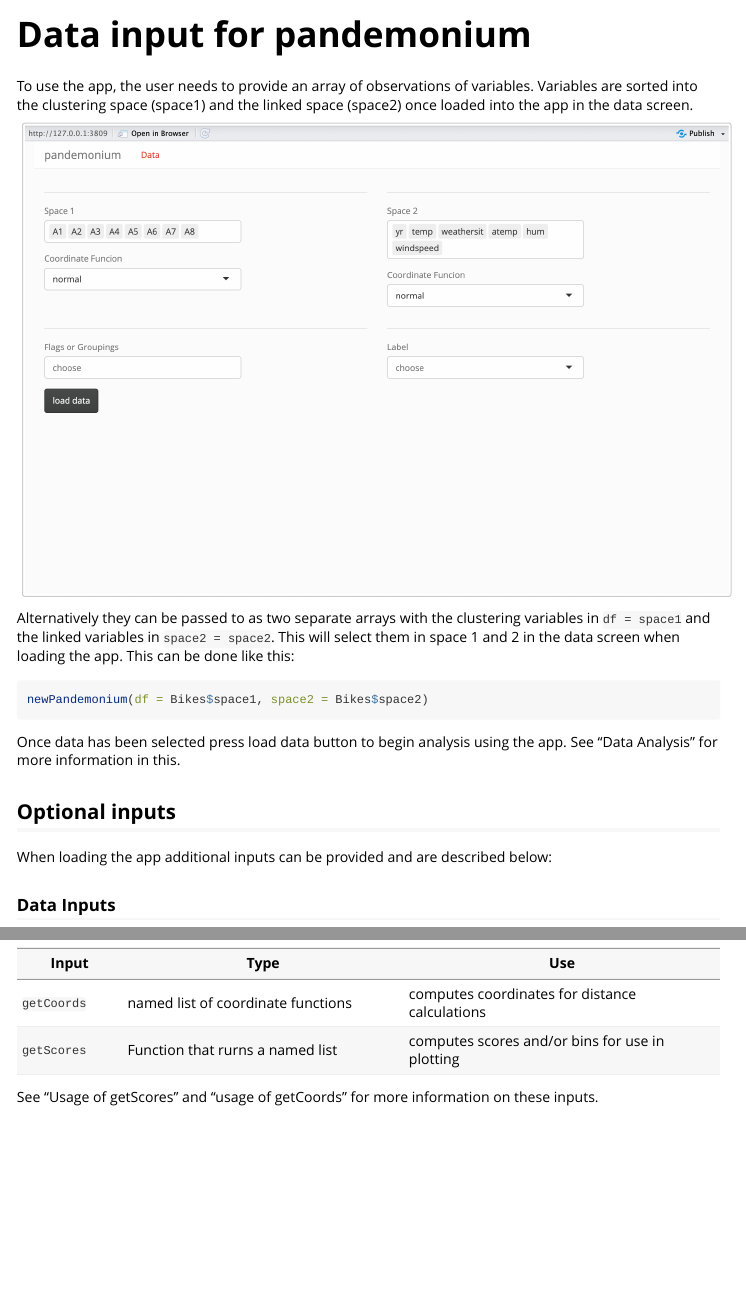
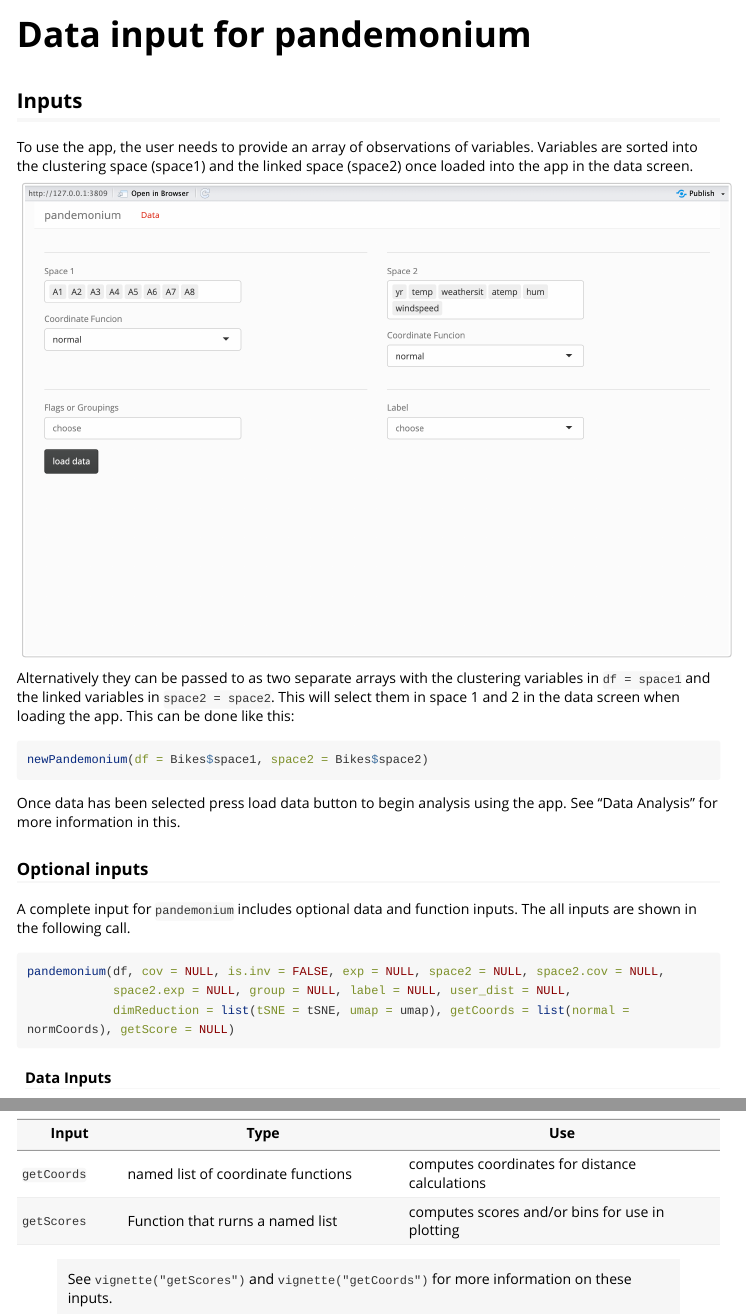
Before and after one commit to GabrielMccoy/pandemonium, an R Markdown document (vignettes/datainput.Rmd): the page in a window 1100 px wide, from its top, and a second part further down, joined at a grey line. Rendered offline with R 4.5, knitr and Pandoc, with nearby package versions; long lines of code are wrapped.

Commit message:
tidying up

````diff
--- a/vignettes/datainput.Rmd
+++ b/vignettes/datainput.Rmd
@@ -15,6 +15,7 @@ knitr::opts_chunk$set(
 )
 ```
 
+## Inputs
 To use the app, the user needs to provide an array of observations of variables. Variables are sorted into the clustering space (space1) and the linked space (space2) once loaded into the app in the data screen.
 
 ```{r,echo=FALSE}
@@ -29,10 +30,16 @@ newPandemonium(df = Bikes$space1, space2 = Bikes$space2)
 Once data has been selected press load data button to begin analysis using the app. See "Data Analysis" for more information in this.
 
 
-## Optional inputs
-When loading the app additional inputs can be provided and are described below:
+### Optional inputs
 
-### Data Inputs
+A complete input for `pandemonium` includes optional data and function inputs. The all inputs are shown in the following call.
+```{r,eval=FALSE}
+pandemonium(df, cov = NULL, is.inv = FALSE, exp = NULL, space2 = NULL, space2.cov = NULL,
+            space2.exp = NULL, group = NULL, label = NULL, user_dist = NULL,
+            dimReduction = list(tSNE = tSNE, umap = umap), getCoords = list(normal = normCoords), getScore = NULL)
+```
+
+#### Data Inputs
 | Input      | Type       | Applies to | Default | Purpose     |
 |------------|------------|------------|---------|-------------|
 | `label`            | vector, length = n  | points     | row index | Shown in tours/dim. reduction hover text |
@@ -50,4 +57,4 @@ When loading the app additional inputs can be provided and are described below:
 |`getCoords`| named list of coordinate functions | computes coordinates for distance calculations|
 |`getScores`| Function that rurns a named list   | computes scores and/or bins for use in plotting|
 
-See "Usage of getScores" and "usage of getCoords" for more information on these inputs.
+> See `vignette("getScores")` and `vignette("getCoords")` for more information on these inputs.
````
Also changed, not shown: vignettes/dim-reduction.Rmd (+1 -1 lines), vignettes/get-coords.Rmd (+1 -1 lines), vignettes/get-scores.Rmd (+1 -1 lines), vignettes/datainput.Rmd (2 more changed lines), 4 other files.
